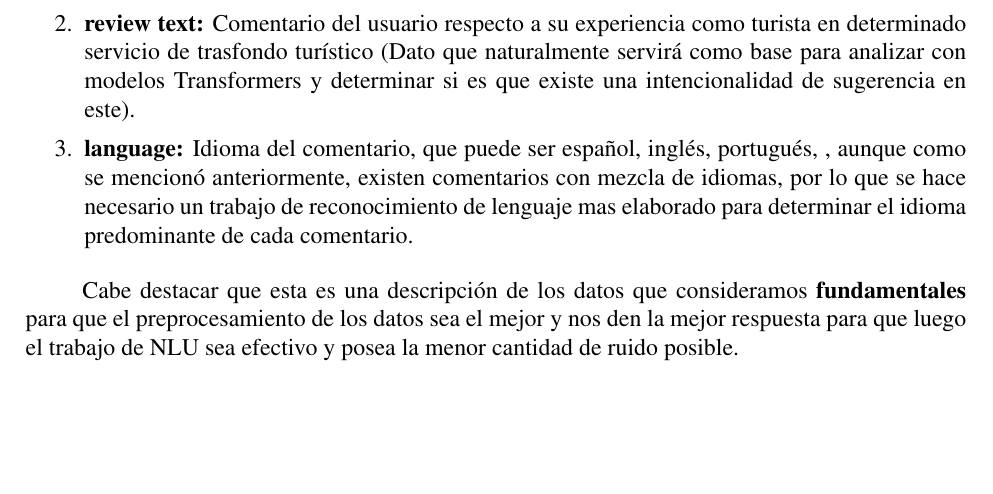
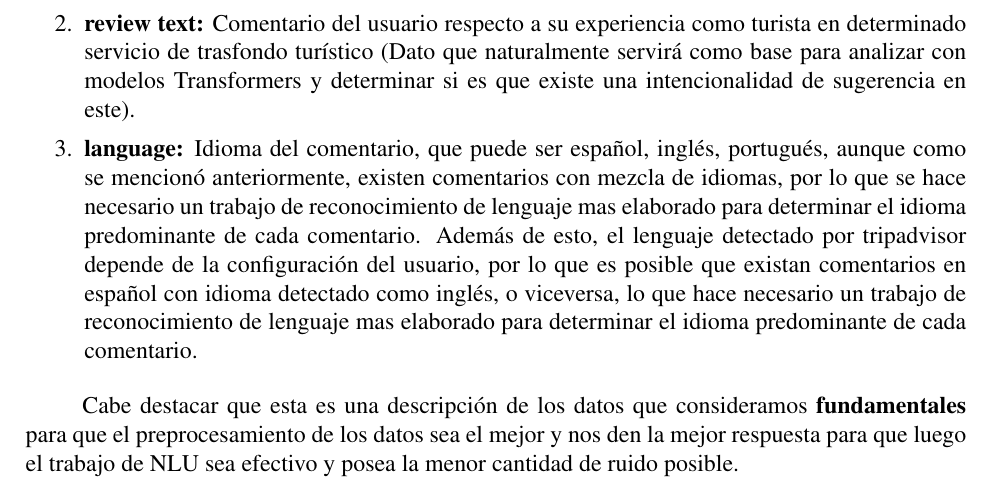
Before and after one commit to Slinking196/Seminario_de_Titulo, a LaTeX thesis (tesis/main.tex, which reads tesis/body/dataset_description.tex): part of page 21 of 35, cut so that both start at the same text, the shorter picture padded with empty space. Compiled offline with pdfLaTeX.

Commit message:
Update dataset description to clarify language detection nuances in tourist reviews

```diff
--- a/tesis/body/dataset_description.tex
+++ b/tesis/body/dataset_description.tex
@@ -14,8 +14,7 @@ A continuación detallaremos las columnas de interés para nuestro trabajo, que
 \begin{enumerate}
     \item \textbf{rating review:} Valor entre 1 y 5 que contiene el comentario, refiriendonos a una escala likert, donde se asumió que 1 es muy malo y 5 es excelente.
     \item \textbf{review text:} Comentario del usuario respecto a su experiencia como turista en determinado servicio de trasfondo turístico (Dato que naturalmente servirá como base para analizar con modelos Transformers y determinar si es que existe una intencionalidad de sugerencia en este).
-    \item \textbf{language:} Idioma del comentario, que puede ser español, inglés, portugués, , aunque como se mencionó anteriormente, existen comentarios con mezcla de idiomas, por lo que se hace necesario un trabajo de reconocimiento de lenguaje mas elaborado para determinar el idioma predominante de cada comentario.
-
+    \item \textbf{language:} Idioma del comentario, que puede ser español, inglés, portugués, aunque como se mencionó anteriormente, existen comentarios con mezcla de idiomas, por lo que se hace necesario un trabajo de reconocimiento de lenguaje mas elaborado para determinar el idioma predominante de cada comentario. Además de esto, el lenguaje detectado por tripadvisor depende de la configuración del usuario, por lo que es posible que existan comentarios en español con idioma detectado como inglés, o viceversa, lo que hace necesario un trabajo de reconocimiento de lenguaje mas elaborado para determinar el idioma predominante de cada comentario.
 \end{enumerate}
 
 Cabe destacar que esta es una descripción de los datos que consideramos \textbf{fundamentales} para que el preprocesamiento de los datos sea el mejor y nos den la mejor respuesta para que luego el trabajo de NLU sea efectivo y posea la menor cantidad de ruido posible.
```
